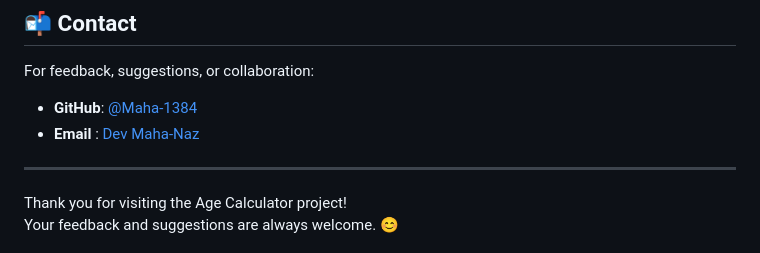
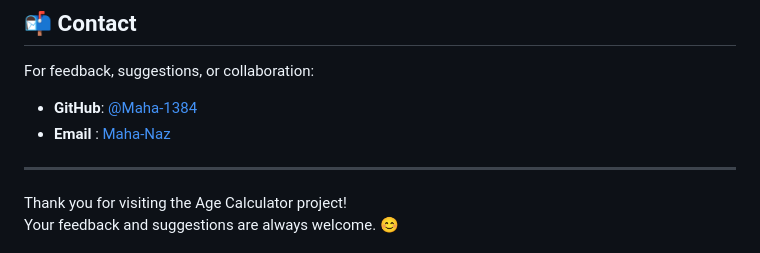
Before and after one commit to Maha-1384/Age-Calculator, a Markdown page: README.md, the part around the change. Rendered like a GitHub page.

```diff
--- a/README.md
+++ b/README.md
@@ -104,7 +104,7 @@ This project was developed as part of my internship at **CodeAlpha**. The main g
 For feedback, suggestions, or collaboration:
 
 - **GitHub**: [@Maha-1384](https://github.com/Maha-1384)
-- **Email** : [Dev Maha-Naz](maha.naz.dev@gmail.com)
+- **Email** : [Maha-Naz](maha.naz.dev@gmail.com)
 
 ---
 
```
